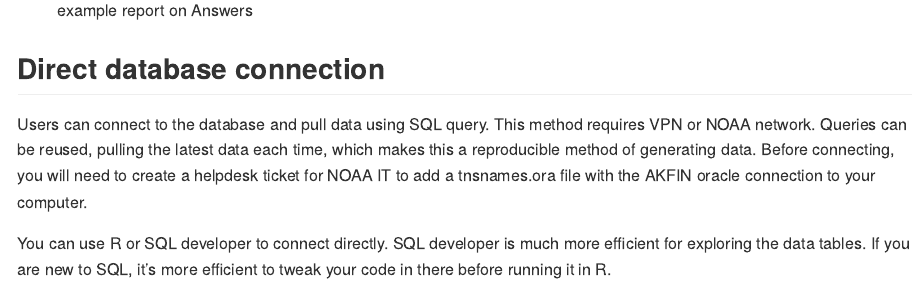
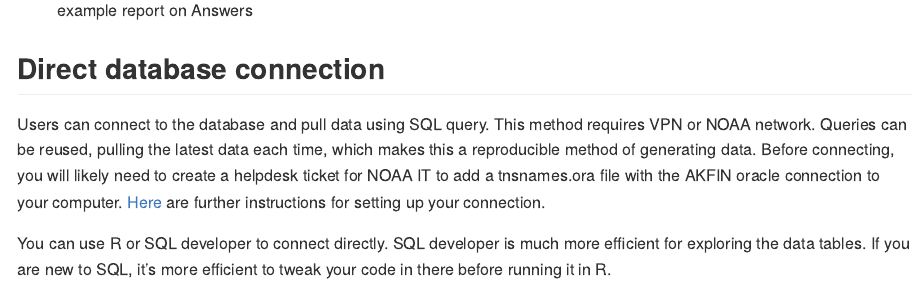
Before and after one commit to PSMFC-AKFIN/accessing-data, an R Markdown document (README.Rmd): the page in a window 1100 px wide, from 1200 px down. The pictures show the output file README.md that the author committed with the source, drawn offline in the style of GitHub; long lines of code are wrapped.

Commit message:
Added DSN link to readme

```diff
--- a/README.Rmd
+++ b/README.Rmd
@@ -43,7 +43,7 @@ Answers is not the best method for reproducible science because users must selec
 Users can connect to the database and pull data using SQL query.
 This method requires VPN or NOAA network.
 Queries can be reused, pulling the latest data each time, which makes this a reproducible method of generating data.
-Before connecting, you will need to create a helpdesk ticket for NOAA IT to add a tnsnames.ora file with the AKFIN oracle connection to your computer.
+Before connecting, you will likely need to create a helpdesk ticket for NOAA IT to add a tnsnames.ora file with the AKFIN oracle connection to your computer. [Here](https://github.com/PSMFC-AKFIN/accessing-data/blob/main/OT-How-to_%20Direct%20DB%20Access%20from%20R%20using%20ODBC-150125-233139.pdf) are further instructions for setting up your connection.
 
 You can use R or SQL developer to connect directly. SQL developer is much more efficient for exploring the data tables. If you are new to SQL, it’s more efficient to tweak your code in there before running it in R.
 
```
Also changed, not shown: README.md.
